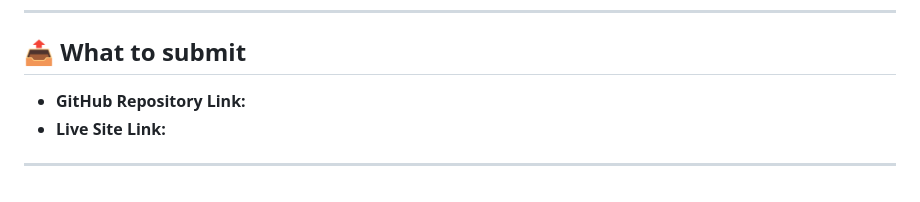
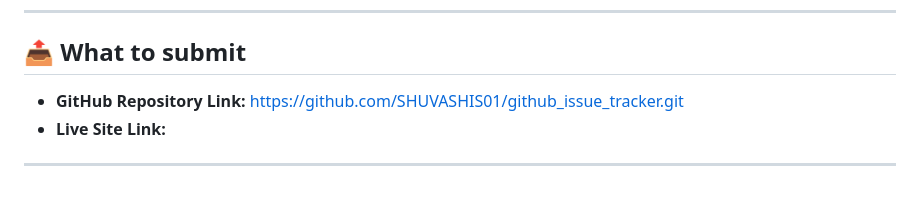
Before and after one commit to SHUVASHIS01/github_issue_tracker, a Markdown page: README.md, the part around the change. GitHub-like rendering.

Commit message:
docs: add github repository link

```diff
--- a/README.md
+++ b/README.md
@@ -128,7 +128,7 @@ Password: admin123
 
 ## 📤 What to submit
 
-- **GitHub Repository Link:**
+- **GitHub Repository Link:** https://github.com/SHUVASHIS01/github_issue_tracker.git
 - **Live Site Link:**
 
 ---
```
